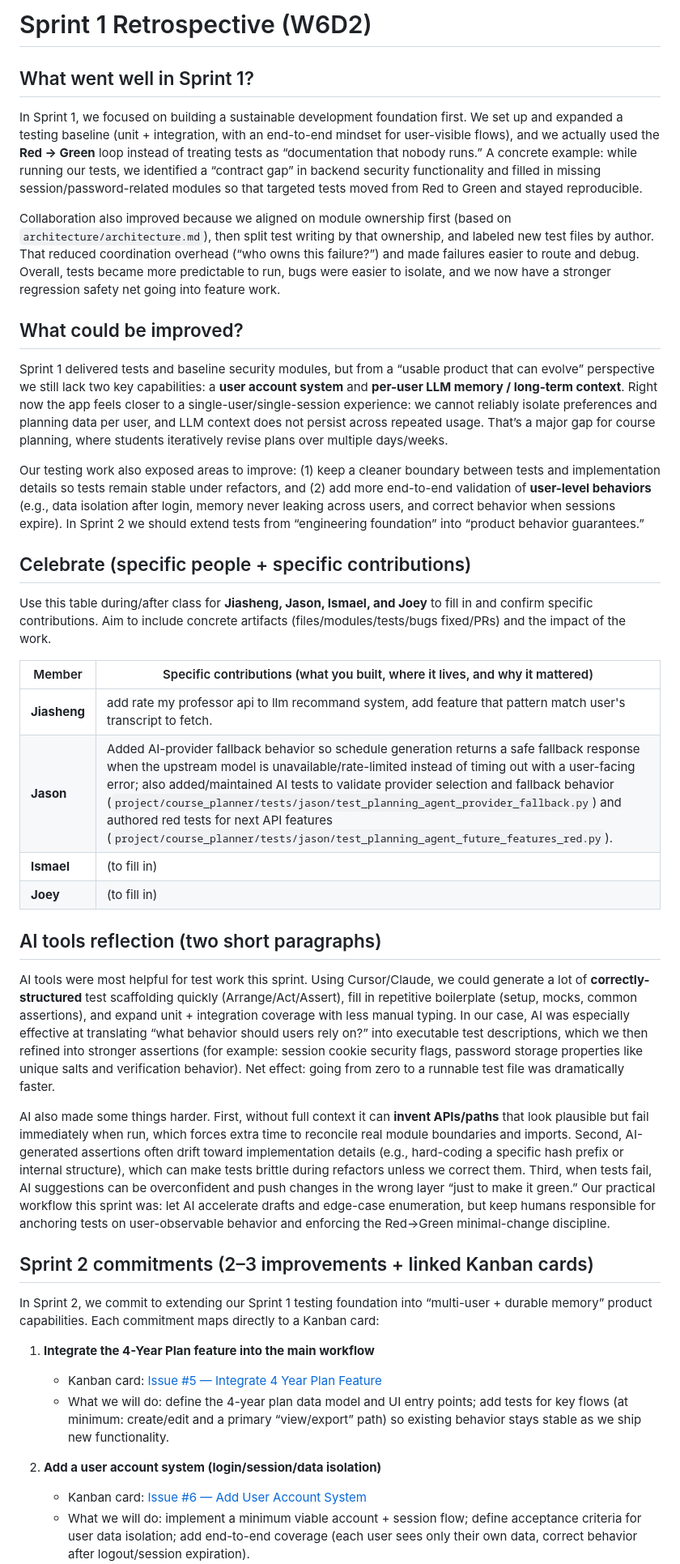
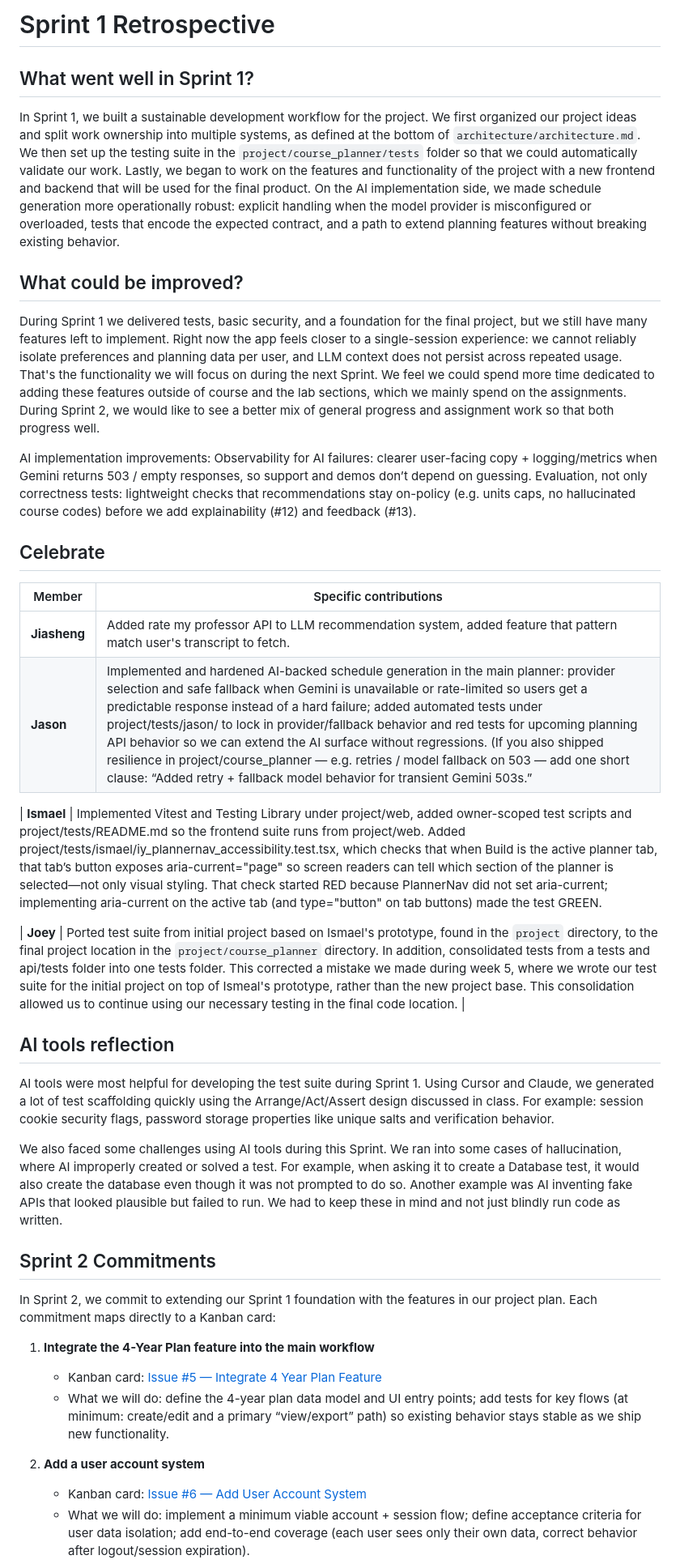
Before and after one commit to CSEN-SCU/csen-174-s26-team-project-course-planner, a Markdown page: docs/sprint-1-retro.md, the part around one of its changes. Shown at 81% size. Drawn GitHub-style.

Commit message:
Rewrote Sprint 1 Retrospective

```diff
--- a/docs/sprint-1-retro.md
+++ b/docs/sprint-1-retro.md
@@ -1,43 +1,44 @@
-# Sprint 1 Retrospective (W6D2)
+# Sprint 1 Retrospective
 
 ## What went well in Sprint 1?
 
-In Sprint 1, we focused on building a sustainable development foundation first. We set up and expanded a testing baseline (unit + integration, with an end-to-end mindset for user-visible flows), and we actually used the **Red → Green** loop instead of treating tests as “documentation that nobody runs.” A concrete example: while running our tests, we identified a “contract gap” in backend security functionality and filled in missing session/password-related modules so that targeted tests moved from Red to Green and stayed reproducible.
+In Sprint 1, we built a sustainable development workflow for the project. We first organized our project ideas and split work ownership into multiple systems, as defined at the bottom of `architecture/architecture.md`. We then set up the testing suite in the `project/course_planner/tests` folder so that we could automatically validate our work. Lastly, we began to work on the features and functionality of the project with a new frontend and backend that will be used for the final product. On the AI implementation side, we made schedule generation more operationally robust: explicit handling when the model provider is misconfigured or overloaded, tests that encode the expected contract, and a path to extend planning features without breaking existing behavior.
 
-Collaboration also improved because we aligned on module ownership first (based on `architecture/architecture.md`), then split test writing by that ownership, and labeled new test files by author. That reduced coordination overhead (“who owns this failure?”) and made failures easier to route and debug. Overall, tests became more predictable to run, bugs were easier to isolate, and we now have a stronger regression safety net going into feature work.
 
 ## What could be improved?
 
-Sprint 1 delivered tests and baseline security modules, but from a “usable product that can evolve” perspective we still lack two key capabilities: a **user account system** and **per-user LLM memory / long-term context**. Right now the app feels closer to a single-user/single-session experience: we cannot reliably isolate preferences and planning data per user, and LLM context does not persist across repeated usage. That’s a major gap for course planning, where students iteratively revise plans over multiple days/weeks.
+During Sprint 1 we delivered tests, basic security, and a foundation for the final project, but we still have many features left to implement. Right now the app feels closer to a single-session experience: we cannot reliably isolate preferences and planning data per user, and LLM context does not persist across repeated usage. That's the functionality we will focus on during the next Sprint. We feel we could spend more time dedicated to adding these features outside of course and the lab sections, which we mainly spend on the assignments. During Sprint 2, we would like to see a better mix of general progress and assignment work so that both progress well.
 
-Our testing work also exposed areas to improve: (1) keep a cleaner boundary between tests and implementation details so tests remain stable under refactors, and (2) add more end-to-end validation of **user-level behaviors** (e.g., data isolation after login, memory never leaking across users, and correct behavior when sessions expire). In Sprint 2 we should extend tests from “engineering foundation” into “product behavior guarantees.”
+AI implementation improvements:
+Observability for AI failures: clearer user-facing copy + logging/metrics when Gemini returns 503 / empty responses, so support and demos don’t depend on guessing.
+Evaluation, not only correctness tests: lightweight checks that recommendations stay on-policy (e.g. units caps, no hallucinated course codes) before we add explainability (#12) and feedback (#13).
 
-## Celebrate (specific people + specific contributions)
+## Celebrate
 
-Use this table during/after class for **Jiasheng, Jason, Ismael, and Joey** to fill in and confirm specific contributions. Aim to include concrete artifacts (files/modules/tests/bugs fixed/PRs) and the impact of the work.
+| Member | Specific contributions |
+|---|---|
+| **Jiasheng** | Added rate my professor API to LLM recommendation system, added feature that pattern match user's transcript to fetch.  |
+| **Jason** | Implemented and hardened AI-backed schedule generation in the main planner: provider selection and safe fallback when Gemini is unavailable or rate-limited so users get a predictable response instead of a hard failure; added automated tests under project/tests/jason/ to lock in provider/fallback behavior and red tests for upcoming planning API behavior so we can extend the AI surface without regressions. (If you also shipped resilience in project/course_planner — e.g. retries / model fallback on 503 — add one short clause: “Added retry + fallback model behavior for transient Gemini 503s.”  |
 
-| Member | Specific contributions (what you built, where it lives, and why it mattered) |
-|---|---|
-| **Jiasheng** | add rate my professor api to llm recommand system, add feature that pattern match user's transcript to fetch.  |
-| **Jason** | Added AI-provider fallback behavior so schedule generation returns a safe fallback response when the upstream model is unavailable/rate-limited instead of timing out with a user-facing error; also added/maintained AI tests to validate provider selection and fallback behavior (`project/course_planner/tests/jason/test_planning_agent_provider_fallback.py`) and authored red tests for next API features (`project/course_planner/tests/jason/test_planning_agent_future_features_red.py`). |
-| **Ismael** | (to fill in) |
-| **Joey** | (to fill in) |
+| **Ismael** | Implemented Vitest and Testing Library under project/web, added owner-scoped test scripts and project/tests/README.md so the frontend suite runs from project/web. Added project/tests/ismael/iy_plannernav_accessibility.test.tsx, which checks that when Build is the active planner tab, that tab’s button exposes aria-current="page" so screen readers can tell which section of the planner is selected—not only visual styling. That check started RED because PlannerNav did not set aria-current; implementing aria-current on the active tab (and type="button" on tab buttons) made the test GREEN.
 
-## AI tools reflection (two short paragraphs)
+| **Joey** | Ported test suite from initial project based on Ismael's prototype, found in the `project` directory, to the final project location in the `project/course_planner` directory. In addition, consolidated tests from a tests and api/tests folder into one tests folder. This corrected a mistake we made during week 5, where we wrote our test suite for the initial project on top of Ismeal's prototype, rather than the new project base. This consolidation allowed us to continue using our necessary testing in the final code location. |
 
-AI tools were most helpful for test work this sprint. Using Cursor/Claude, we could generate a lot of **correctly-structured** test scaffolding quickly (Arrange/Act/Assert), fill in repetitive boilerplate (setup, mocks, common assertions), and expand unit + integration coverage with less manual typing. In our case, AI was especially effective at translating “what behavior should users rely on?” into executable test descriptions, which we then refined into stronger assertions (for example: session cookie security flags, password storage properties like unique salts and verification behavior). Net effect: going from zero to a runnable test file was dramatically faster.
+## AI tools reflection
 
-AI also made some things harder. First, without full context it can **invent APIs/paths** that look plausible but fail immediately when run, which forces extra time to reconcile real module boundaries and imports. Second, AI-generated assertions often drift toward implementation details (e.g., hard-coding a specific hash prefix or internal structure), which can make tests brittle during refactors unless we correct them. Third, when tests fail, AI suggestions can be overconfident and push changes in the wrong layer “just to make it green.” Our practical workflow this sprint was: let AI accelerate drafts and edge-case enumeration, but keep humans responsible for anchoring tests on user-observable behavior and enforcing the Red→Green minimal-change discipline.
+AI tools were most helpful for developing the test suite during Sprint 1. Using Cursor and Claude, we generated a lot of test scaffolding quickly using the Arrange/Act/Assert design discussed in class. For example: session cookie security flags, password storage properties like unique salts and verification behavior.
 
-## Sprint 2 commitments (2–3 improvements + linked Kanban cards)
+We also faced some challenges using AI tools during this Sprint. We ran into some cases of hallucination, where AI improperly created or solved a test. For example, when asking it to create a Database test, it would also create the database even though it was not prompted to do so. Another example was AI inventing fake APIs that looked plausible but failed to run. We had to keep these in mind and not just blindly run code as written.
 
-In Sprint 2, we commit to extending our Sprint 1 testing foundation into “multi-user + durable memory” product capabilities. Each commitment maps directly to a Kanban card:
+## Sprint 2 Commitments
+
+In Sprint 2, we commit to extending our Sprint 1 foundation with the features in our project plan. Each commitment maps directly to a Kanban card:
 
 1) **Integrate the 4-Year Plan feature into the main workflow**
    - Kanban card: [Issue #5 — Integrate 4 Year Plan Feature](https://github.com/CSEN-SCU/csen-174-s26-team-project-course-planner/issues/5)
    - What we will do: define the 4-year plan data model and UI entry points; add tests for key flows (at minimum: create/edit and a primary “view/export” path) so existing behavior stays stable as we ship new functionality.
 
-2) **Add a user account system (login/session/data isolation)**
+2) **Add a user account system**
    - Kanban card: [Issue #6 — Add User Account System](https://github.com/CSEN-SCU/csen-174-s26-team-project-course-planner/issues/6)
    - What we will do: implement a minimum viable account + session flow; define acceptance criteria for user data isolation; add end-to-end coverage (each user sees only their own data, correct behavior after logout/session expiration).
 
```
Also changed, not shown: other parts of docs/sprint-1-retro.md (+1 -1 lines).
